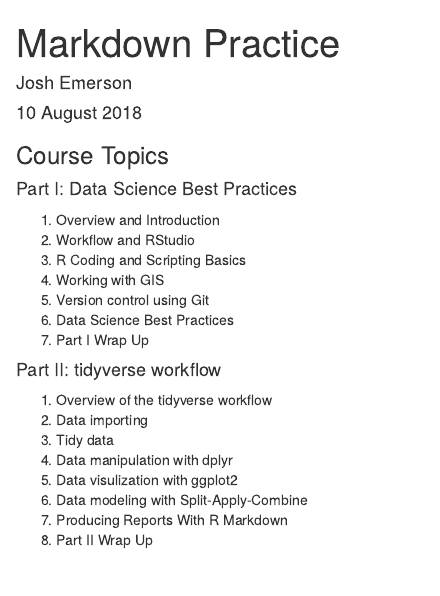
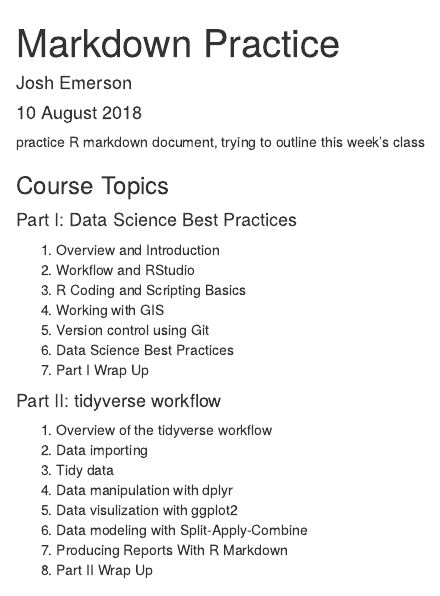
Before and after one commit to joshemerson13/Bridge_Data, an R Markdown document (docs/index.Rmd): the page in a window 1100 px wide, from its top. Rendered offline with R 4.5, knitr and Pandoc, with nearby package versions.

Commit message:
add index

````diff
--- a/docs/Untitled.Rmd
+++ b/docs/index.Rmd
@@ -8,6 +8,9 @@
 ```{r setup, include=FALSE}
 knitr::opts_chunk$set(echo = TRUE)
 ```
+
+
+practice R markdown document, trying to outline this week's class
 
 ### Course Topics
 
````
Also changed, not shown: 7 other files.
